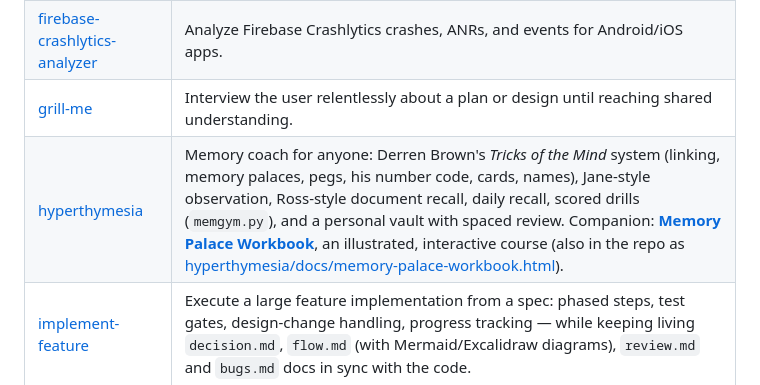
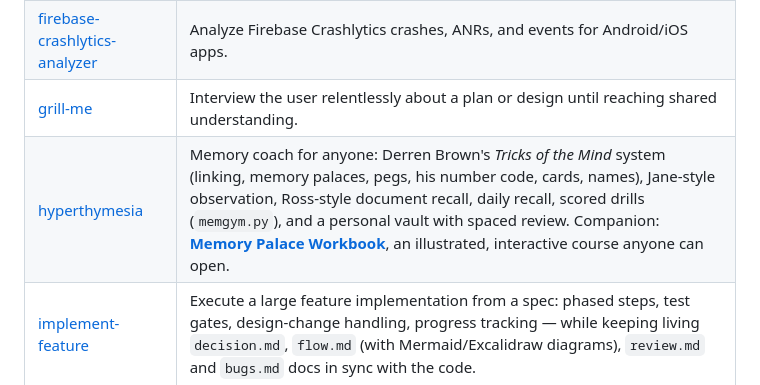
Before and after one commit to Mayank9mare/mayank-awesome-skills, a Markdown page: README.md, the part around the change. Drawn GitHub-style.

Commit message:
README: link the public Memory Palace Workbook
Co-Authored-By: Claude Opus 5.5 <noreply@anthropic.com>

```diff
--- a/README.md
+++ b/README.md
@@ -37,7 +37,7 @@ Deep, opinionated reference skills for building/reviewing services and apps in a
 | [design-an-interface](design-an-interface/SKILL.md) | Generate multiple radically different interface designs for a module via parallel sub-agents, then compare. |
 | [firebase-crashlytics-analyzer](firebase-crashlytics-analyzer/SKILL.md) | Analyze Firebase Crashlytics crashes, ANRs, and events for Android/iOS apps. |
 | [grill-me](grill-me/SKILL.md) | Interview the user relentlessly about a plan or design until reaching shared understanding. |
-| [hyperthymesia](hyperthymesia/SKILL.md) | Memory coach for anyone: Derren Brown's *Tricks of the Mind* system (linking, memory palaces, pegs, his number code, cards, names), Jane-style observation, Ross-style document recall, daily recall, scored drills (`memgym.py`), and a personal vault with spaced review. Companion: **[Memory Palace Workbook](https://claude.ai/artifact/KmBQLhnvyx5qp8eJQLP8vp)**, an illustrated, interactive course (also in the repo as [hyperthymesia/docs/memory-palace-workbook.html](hyperthymesia/docs/memory-palace-workbook.html)). |
+| [hyperthymesia](hyperthymesia/SKILL.md) | Memory coach for anyone: Derren Brown's *Tricks of the Mind* system (linking, memory palaces, pegs, his number code, cards, names), Jane-style observation, Ross-style document recall, daily recall, scored drills (`memgym.py`), and a personal vault with spaced review. Companion: **[Memory Palace Workbook](https://mayank9mare.github.io/mayank-awesome-skills/)**, an illustrated, interactive course anyone can open. |
 | [implement-feature](implement-feature/SKILL.md) | Execute a large feature implementation from a spec: phased steps, test gates, design-change handling, progress tracking — while keeping living `decision.md`, `flow.md` (with Mermaid/Excalidraw diagrams), `review.md` and `bugs.md` docs in sync with the code. |
 | [improve-codebase-architecture](improve-codebase-architecture/SKILL.md) | Find deepening opportunities in a codebase — turn shallow modules into deep, testable ones. |
 | [jenkins](jenkins/SKILL.md) | Interact with Jenkins CI/CD via REST API — jobs, builds, logs, queue. |
```
